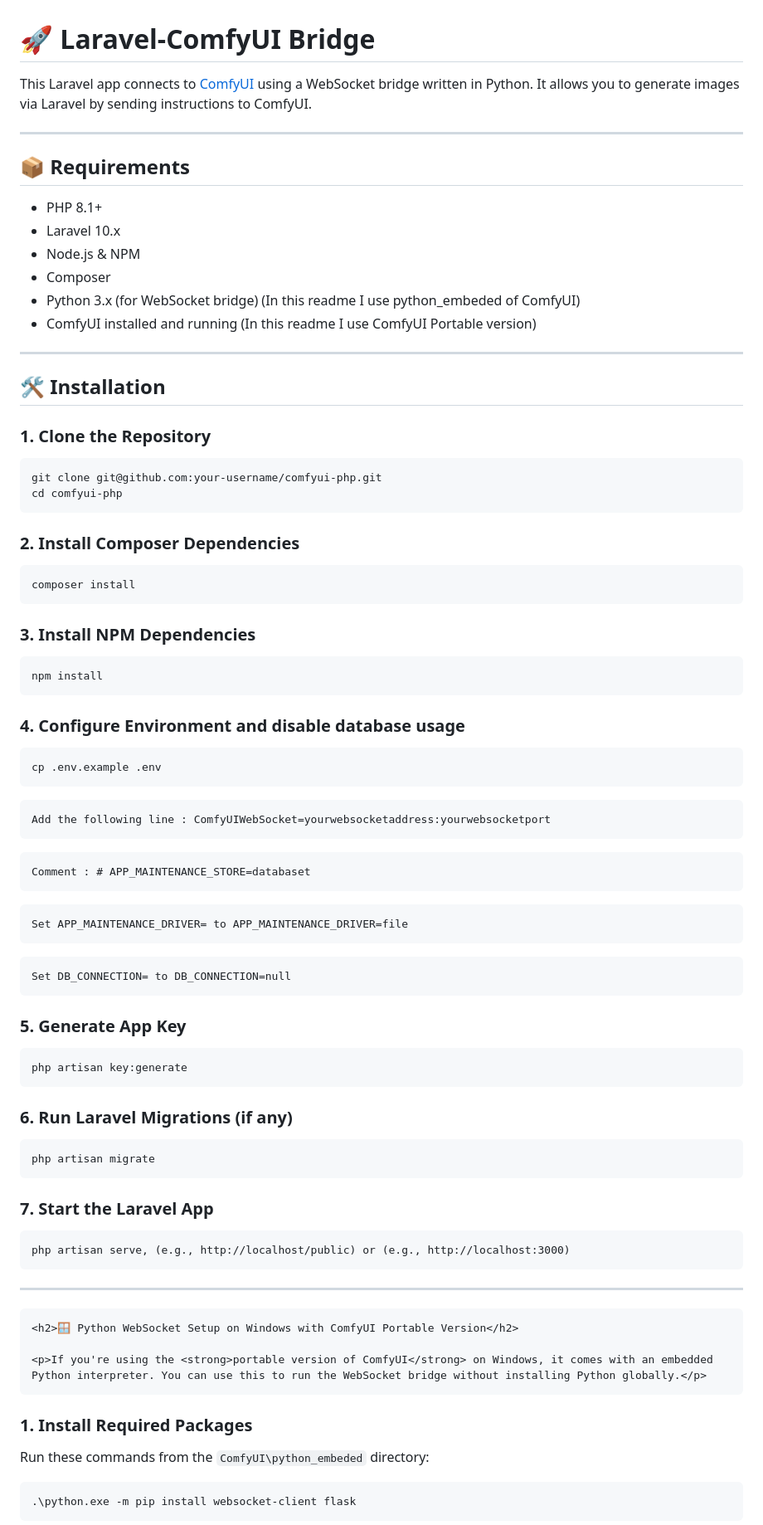
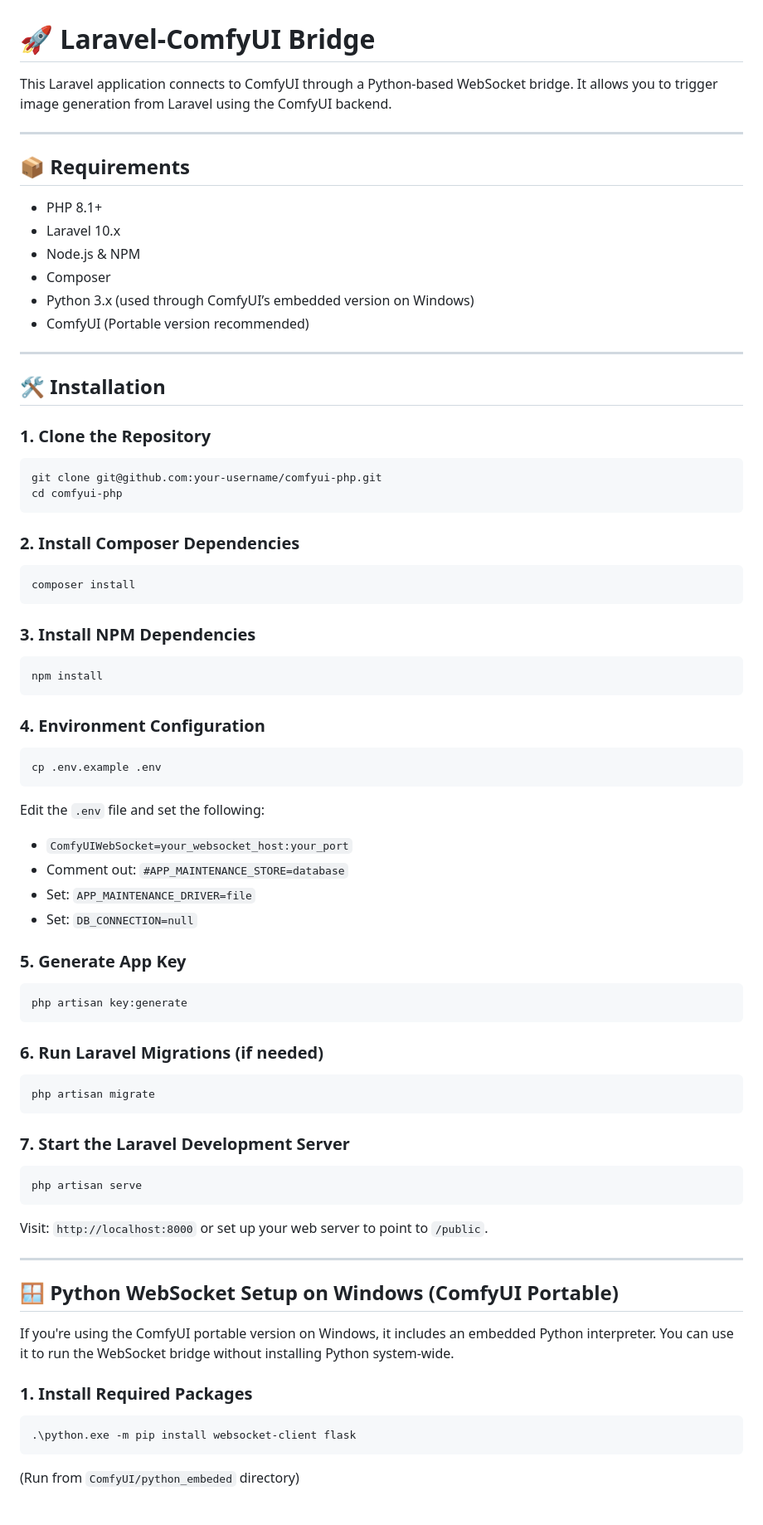
Before and after one commit to MMTWeb/comfyui-php, a Markdown page: README.md, the part around one of its changes. Shown at 83% size. Drawn GitHub-style.

```diff
--- a/README.md
+++ b/README.md
@@ -1,8 +1,11 @@
   <h1>🚀 Laravel-ComfyUI Bridge</h1>
 
-  <p>This Laravel app connects to <a href="https://github.com/comfyanonymous/ComfyUI" target="_blank">ComfyUI</a> using a WebSocket bridge written in Python. It allows you to generate images via Laravel by sending instructions to ComfyUI.</p>
+  <p>
+    This Laravel application connects to ComfyUI through a Python-based WebSocket bridge.
+    It allows you to trigger image generation from Laravel using the ComfyUI backend.
+  </p>
 
-  <hr>
+  <hr />
 
   <h2>📦 Requirements</h2>
   <ul>
@@ -10,11 +13,11 @@
     <li>Laravel 10.x</li>
     <li>Node.js & NPM</li>
     <li>Composer</li>
-    <li>Python 3.x (for WebSocket bridge) (In this readme I use python_embeded of ComfyUI)</li>
-    <li>ComfyUI installed and running (In this readme I use ComfyUI Portable version)</li>
+    <li>Python 3.x (used through ComfyUI’s embedded version on Windows)</li>
+    <li>ComfyUI (Portable version recommended)</li>
   </ul>
 
-  <hr>
+  <hr />
 
   <h2>🛠️ Installation</h2>
 
@@ -23,40 +26,40 @@
 cd comfyui-php</code></pre>
 
   <h3>2. Install Composer Dependencies</h3>
-
   <pre><code>composer install</code></pre>
 
   <h3>3. Install NPM Dependencies</h3>
-
   <pre><code>npm install</code></pre>
 
-  <h3>4. Configure Environment and disable database usage</h3>
-
+  <h3>4. Environment Configuration</h3>
   <pre><code>cp .env.example .env</code></pre>
-  <pre>Add the following line : <code>ComfyUIWebSocket=yourwebsocketaddress:yourwebsocketport</code></pre>
-  <pre>Comment : <code># APP_MAINTENANCE_STORE=databaset</code></pre>
-  <pre>Set <code>APP_MAINTENANCE_DRIVER= to APP_MAINTENANCE_DRIVER=file</code></pre>
-  <pre>Set <code>DB_CONNECTION= to DB_CONNECTION=null</code></pre>
+  <p>Edit the <code>.env</code> file and set the following:</p>
+  <ul>
+    <li><code>ComfyUIWebSocket=your_websocket_host:your_port</code></li>
+    <li>Comment out: <code>#APP_MAINTENANCE_STORE=database</code></li>
+    <li>Set: <code>APP_MAINTENANCE_DRIVER=file</code></li>
+    <li>Set: <code>DB_CONNECTION=null</code></li>
+  </ul>
 
   <h3>5. Generate App Key</h3>
-
   <pre><code>php artisan key:generate</code></pre>
 
-  <h3>6. Run Laravel Migrations (if any)</h3>
-
+  <h3>6. Run Laravel Migrations (if needed)</h3>
   <pre><code>php artisan migrate</code></pre>
 
-  <h3>7. Start the Laravel App</h3>
+  <h3>7. Start the Laravel Development Server</h3>
+  <pre><code>php artisan serve</code></pre>
+  <p>Visit: <code>http://localhost:8000</code> or set up your web server to point to <code>/public</code>.</p>
 
-  <pre><code>php artisan serve</code>, (e.g., <code>http://localhost/public</code>) or (e.g., <code>http://localhost:3000</code>) </pre>
+  <hr />
 
-  <hr>
+  <h2>🪟 Python WebSocket Setup on Windows (ComfyUI Portable)</h2>
 
-    <h2>🪟 Python WebSocket Setup on Windows with ComfyUI Portable Version</h2>
-
-    <p>If you're using the <strong>portable version of ComfyUI</strong> on Windows, it comes with an embedded Python interpreter. You can use this to run the WebSocket bridge without installing Python globally.</p>
+  <p>
+    If you're using the ComfyUI portable version on Windows, it includes an embedded Python interpreter. You can use it to run the WebSocket bridge without installing Python system-wide.
+  </p>
 
   <h3>1. Install Required Packages</h3>
-  <p>Run these commands from the <code>ComfyUI\python_embeded</code> directory:</p>
   <pre><code>.\python.exe -m pip install websocket-client flask</code></pre>
+  <p>(Run from <code>ComfyUI/python_embeded</code> directory)</p>
 
```
Also changed, not shown: other parts of README.md (+23 -22 lines).
